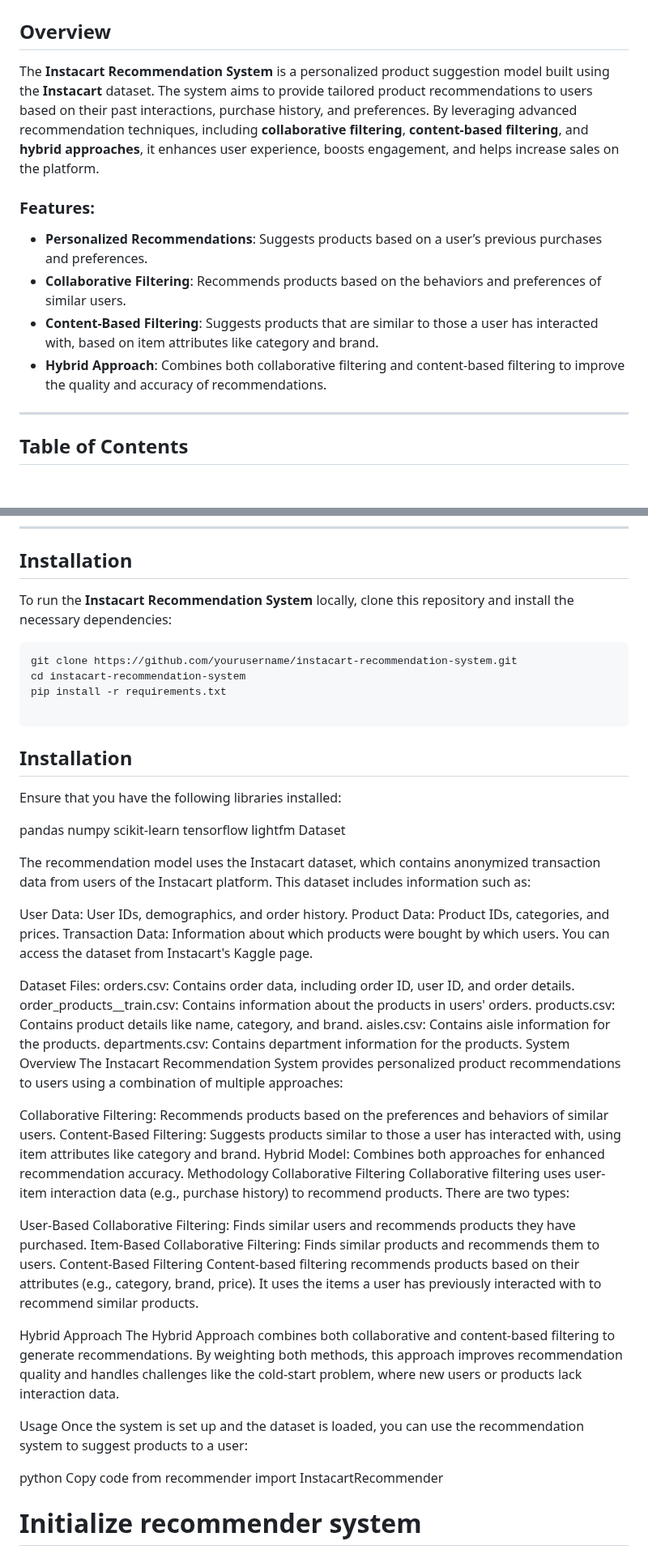
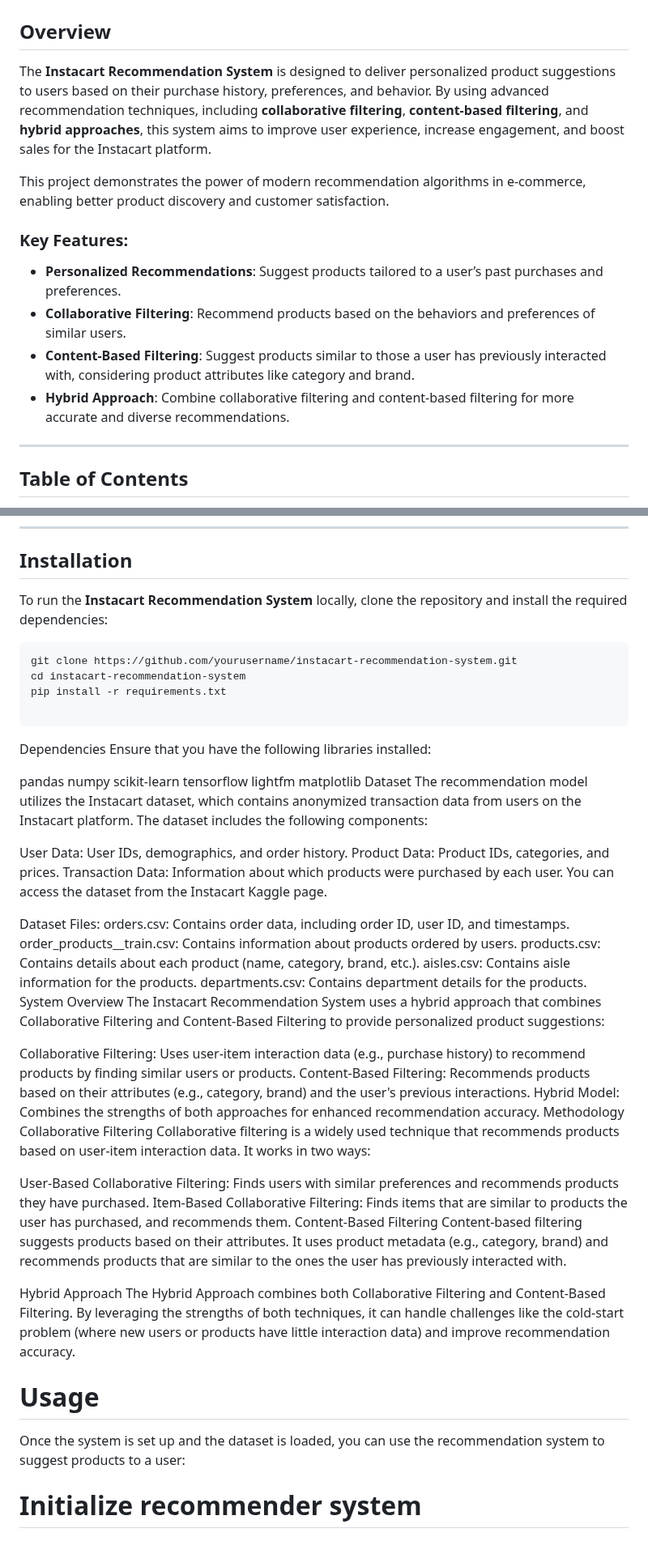
Before and after one commit to batrapulkit/Instacart_Recommendation-System, a Markdown page: README.md, 2 parts joined by grey strips. Shown at 81% size. GitHub-like rendering; blank space fills up the shorter version.

````diff
--- a/README.md
+++ b/README.md
@@ -2,13 +2,15 @@
 
 ## Overview
 
-The **Instacart Recommendation System** is a personalized product suggestion model built using the **Instacart** dataset. The system aims to provide tailored product recommendations to users based on their past interactions, purchase history, and preferences. By leveraging advanced recommendation techniques, including **collaborative filtering**, **content-based filtering**, and **hybrid approaches**, it enhances user experience, boosts engagement, and helps increase sales on the platform.
+The **Instacart Recommendation System** is designed to deliver personalized product suggestions to users based on their purchase history, preferences, and behavior. By using advanced recommendation techniques, including **collaborative filtering**, **content-based filtering**, and **hybrid approaches**, this system aims to improve user experience, increase engagement, and boost sales for the Instacart platform.
 
-### Features:
-- **Personalized Recommendations**: Suggests products based on a user’s previous purchases and preferences.
-- **Collaborative Filtering**: Recommends products based on the behaviors and preferences of similar users.
-- **Content-Based Filtering**: Suggests products that are similar to those a user has interacted with, based on item attributes like category and brand.
-- **Hybrid Approach**: Combines both collaborative filtering and content-based filtering to improve the quality and accuracy of recommendations.
+This project demonstrates the power of modern recommendation algorithms in e-commerce, enabling better product discovery and customer satisfaction.
+
+### Key Features:
+- **Personalized Recommendations**: Suggest products tailored to a user’s past purchases and preferences.
+- **Collaborative Filtering**: Recommend products based on the behaviors and preferences of similar users.
+- **Content-Based Filtering**: Suggest products similar to those a user has previously interacted with, considering product attributes like category and brand.
+- **Hybrid Approach**: Combine collaborative filtering and content-based filtering for more accurate and diverse recommendations.
 
 ---
 
@@ -31,7 +33,7 @@ The **Instacart Recommendation System** is a personalized product suggestion mod
 
 ## Installation
 
-To run the **Instacart Recommendation System** locally, clone this repository and install the necessary dependencies:
+To run the **Instacart Recommendation System** locally, clone the repository and install the required dependencies:
 
 ```bash
 git clone https://github.com/yourusername/instacart-recommendation-system.git
@@ -39,8 +41,8 @@ cd instacart-recommendation-system
 pip install -r requirements.txt
 
 ```
-## Installation
 
+Dependencies
 Ensure that you have the following libraries installed:
 
 pandas
@@ -48,45 +50,42 @@ numpy
 scikit-learn
 tensorflow
 lightfm
+matplotlib
 Dataset
-
-The recommendation model uses the Instacart dataset, which contains anonymized transaction data from users of the Instacart platform. This dataset includes information such as:
+The recommendation model utilizes the Instacart dataset, which contains anonymized transaction data from users on the Instacart platform. The dataset includes the following components:
 
 User Data: User IDs, demographics, and order history.
 Product Data: Product IDs, categories, and prices.
-Transaction Data: Information about which products were bought by which users.
-You can access the dataset from Instacart's Kaggle page.
+Transaction Data: Information about which products were purchased by each user.
+You can access the dataset from the Instacart Kaggle page.
 
 Dataset Files:
-orders.csv: Contains order data, including order ID, user ID, and order details.
-order_products__train.csv: Contains information about the products in users' orders.
-products.csv: Contains product details like name, category, and brand.
+orders.csv: Contains order data, including order ID, user ID, and timestamps.
+order_products__train.csv: Contains information about products ordered by users.
+products.csv: Contains details about each product (name, category, brand, etc.).
 aisles.csv: Contains aisle information for the products.
-departments.csv: Contains department information for the products.
+departments.csv: Contains department details for the products.
 System Overview
-The Instacart Recommendation System provides personalized product recommendations to users using a combination of multiple approaches:
+The Instacart Recommendation System uses a hybrid approach that combines Collaborative Filtering and Content-Based Filtering to provide personalized product suggestions:
 
-Collaborative Filtering: Recommends products based on the preferences and behaviors of similar users.
-Content-Based Filtering: Suggests products similar to those a user has interacted with, using item attributes like category and brand.
-Hybrid Model: Combines both approaches for enhanced recommendation accuracy.
+Collaborative Filtering: Uses user-item interaction data (e.g., purchase history) to recommend products by finding similar users or products.
+Content-Based Filtering: Recommends products based on their attributes (e.g., category, brand) and the user's previous interactions.
+Hybrid Model: Combines the strengths of both approaches for enhanced recommendation accuracy.
 Methodology
 Collaborative Filtering
-Collaborative filtering uses user-item interaction data (e.g., purchase history) to recommend products. There are two types:
+Collaborative filtering is a widely used technique that recommends products based on user-item interaction data. It works in two ways:
 
-User-Based Collaborative Filtering: Finds similar users and recommends products they have purchased.
-Item-Based Collaborative Filtering: Finds similar products and recommends them to users.
+User-Based Collaborative Filtering: Finds users with similar preferences and recommends products they have purchased.
+Item-Based Collaborative Filtering: Finds items that are similar to products the user has purchased, and recommends them.
 Content-Based Filtering
-Content-based filtering recommends products based on their attributes (e.g., category, brand, price). It uses the items a user has previously interacted with to recommend similar products.
+Content-based filtering suggests products based on their attributes. It uses product metadata (e.g., category, brand) and recommends products that are similar to the ones the user has previously interacted with.
 
 Hybrid Approach
-The Hybrid Approach combines both collaborative and content-based filtering to generate recommendations. By weighting both methods, this approach improves recommendation quality and handles challenges like the cold-start problem, where new users or products lack interaction data.
+The Hybrid Approach combines both Collaborative Filtering and Content-Based Filtering. By leveraging the strengths of both techniques, it can handle challenges like the cold-start problem (where new users or products have little interaction data) and improve recommendation accuracy.
 
-Usage
+# Usage
 Once the system is set up and the dataset is loaded, you can use the recommendation system to suggest products to a user:
 
-python
-Copy code
-from recommender import InstacartRecommender
 
 # Initialize recommender system
 recommender = InstacartRecommender(dataset_path="path/to/dataset")
````
Also changed, not shown: other parts of README.md (+18 -13 lines).
